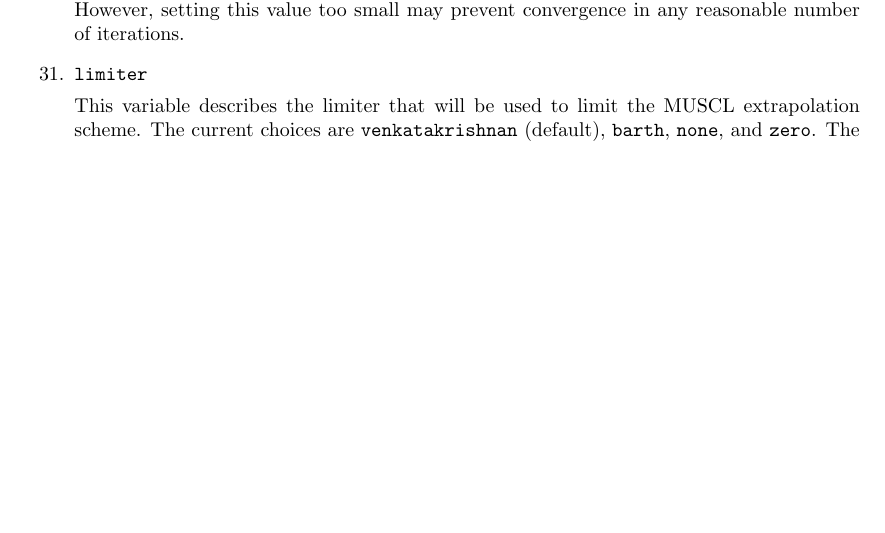
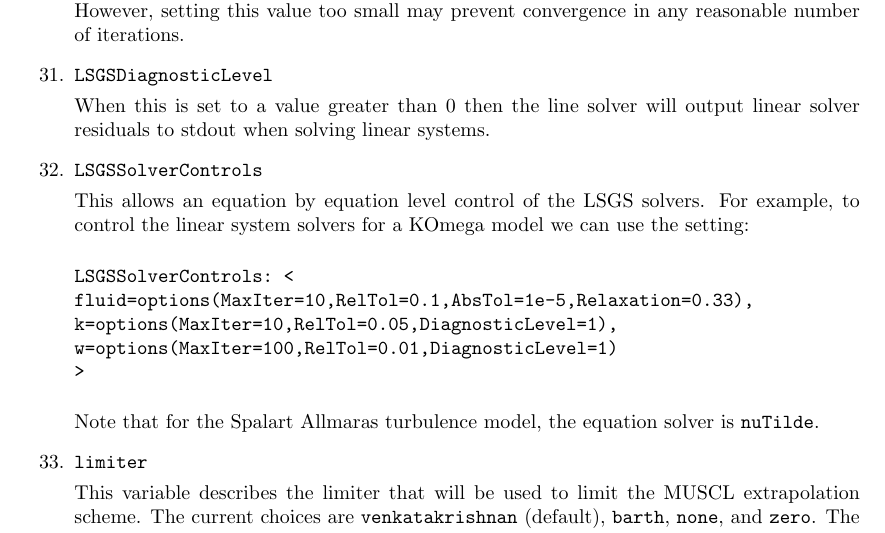
Before and after one commit to EdwardALuke/flowPsi, a LaTeX document (guide/guide.tex): part of page 9 of 55, cut so that both start at the same text, the shorter picture padded with empty space. Compiled offline with pdfLaTeX.

Commit message:
Update to allow per equation LSGS solver controls. (#3)

```diff
--- a/guide/guide.tex
+++ b/guide/guide.tex
@@ -491,6 +491,30 @@ maximumRunTime: 23.5 hour
   problems where the LSGS solver diverges, a smaller setting to this
   value may allow convergence.  However, setting this value too small
   may prevent convergence in any reasonable number of iterations.
+
+\item {\tt LSGSDiagnosticLevel}
+
+  When this is set to a value greater than 0 then the line solver will
+  output linear solver residuals  to stdout when solving linear
+  systems.
+
+
+\item {\tt LSGSSolverControls}
+
+  This allows an equation by equation level control of the LSGS
+  solvers.  For example, to control the linear system solvers for a
+  KOmega model we can use the setting:
+
+\begin{verbatim}
+LSGSSolverControls: <
+fluid=options(MaxIter=10,RelTol=0.1,AbsTol=1e-5,Relaxation=0.33),
+k=options(MaxIter=10,RelTol=0.05,DiagnosticLevel=1),
+w=options(MaxIter=100,RelTol=0.01,DiagnosticLevel=1)
+>
+\end{verbatim}
+
+Note that for the Spalart Allmaras turbulence model, the equation solver is {\tt nuTilde}.
+
 
 \item {\tt limiter }
 
```
Also changed, not shown: 2 other files.
